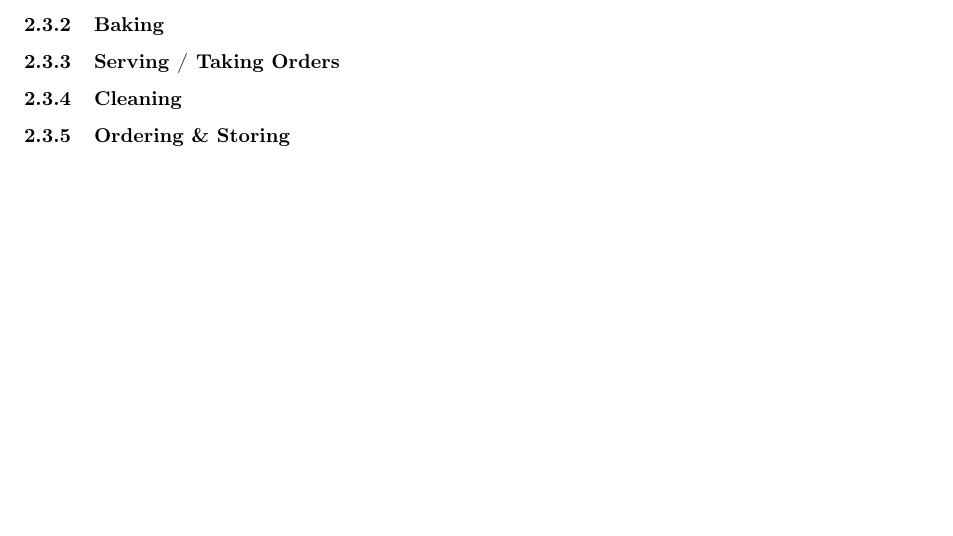
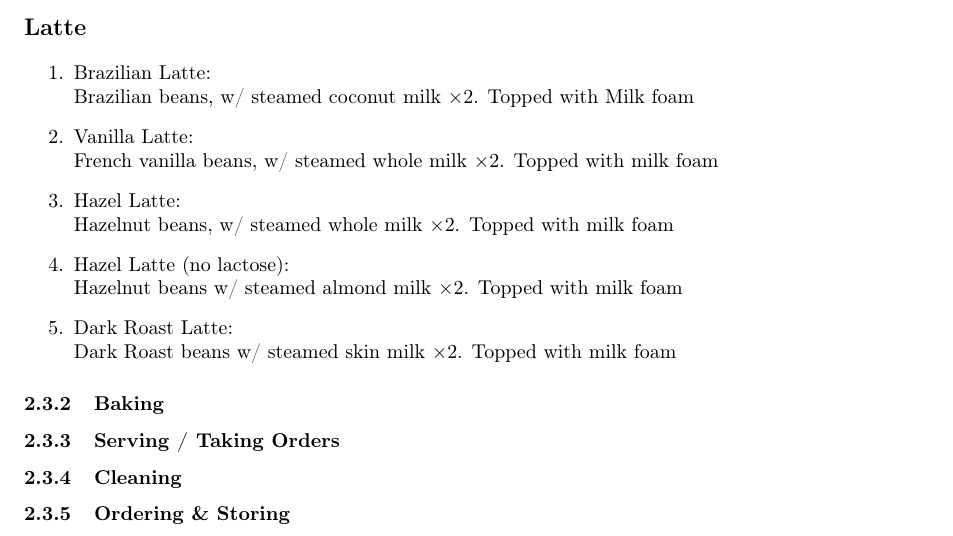
Before and after one commit to MallocF/PixelCafeDocumentation, a LaTeX paper (gameDoc.tex): part of page 8 of 8, cut at the place of the change, the shorter picture padded with empty space. Compiled offline with pdfLaTeX.

Commit message:
Add Latte recepies

```diff
--- a/gameDoc.tex
+++ b/gameDoc.tex
@@ -334,6 +334,17 @@
             \item \displayRecepie{Dreamy Haze}{Hazelnut beans w/ steamed almond milk. Topped with milk foam}
             \item \displayRecepie{Crazy Capp}{Dark Roast beans w/ steamed skin milk. Topped with milk foam}
         \end{enumerate}
+
+        \pagebreak
+        \noindent \subtitle{Latte}
+
+        \begin{enumerate}
+            \item \displayRecepie{Brazilian Latte}{Brazilian beans, w/ steamed coconut milk $\times2$. Topped with Milk foam}
+            \item \displayRecepie{Vanilla Latte}{French vanilla beans, w/ steamed whole milk $\times2$. Topped with milk foam}
+            \item \displayRecepie{Hazel Latte}{Hazelnut beans, w/ steamed whole milk $\times2$. Topped with milk foam}
+            \item \displayRecepie{Hazel Latte (no lactose)}{Hazelnut beans w/ steamed almond milk $\times2$. Topped with milk foam}
+            \item \displayRecepie{Dark Roast Latte}{Dark Roast beans w/ steamed skin milk $\times2$. Topped with milk foam}
+        \end{enumerate}
     \subsubsection{Baking}
     \subsubsection{Serving / Taking Orders}
     \subsubsection{Cleaning}
```
